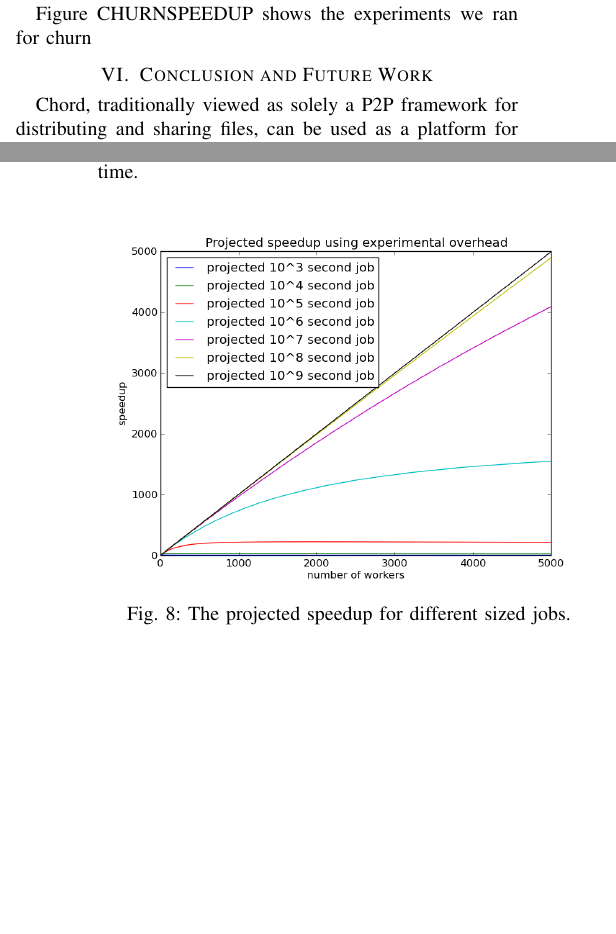
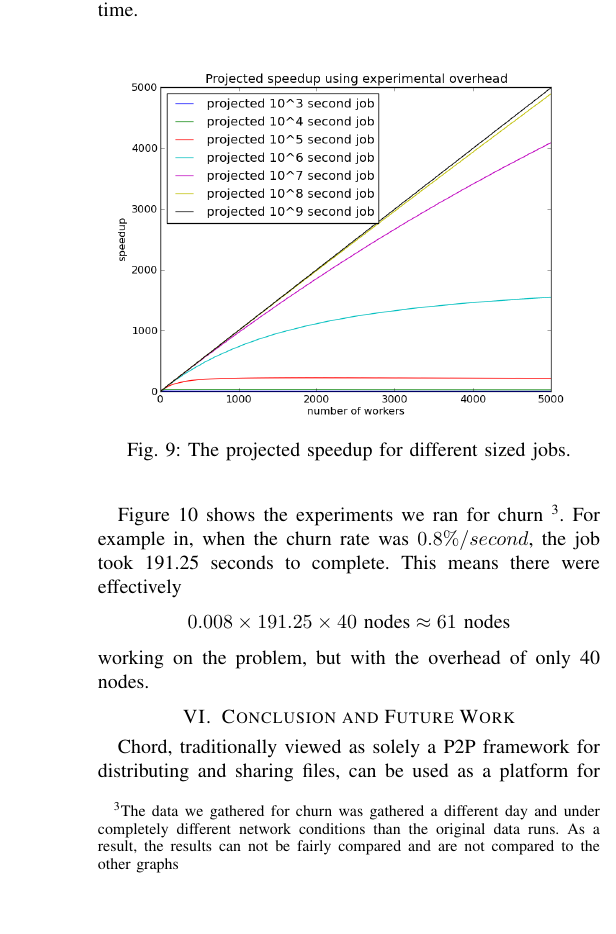
Before and after one commit to BrendanBenshoof/CHRONUS, a LaTeX paper (CHRONUS/WHITEPAPER/CHRONUS.tex): two parts of the columns of pages 7 and 8 of 8 before the commit and part of one column of page 8 of 9 after it, the two joined at a grey line, cut so that both start at the same text, the shorter picture padded with empty space. Compiled offline with pdfLaTeX.

Commit message:
workign more on conclusion

```diff
--- a/CHRONUS/WHITEPAPER/CHRONUS.tex
+++ b/CHRONUS/WHITEPAPER/CHRONUS.tex
@@ -387,4 +394,3 @@ Our data shows that the larger the job, the closer our speedup is to linear.  Fi
 \end{figure}
 
 
-Figure CHURNSPEEDUP shows the experiments we ran for churn
@@ -391,6 +401,11 @@ Figure CHURNSPEEDUP shows the experiments we ran for churn
+    \label{churnSpeed}
+\end{figure}
+
+
+Figure \ref{churnSpeed} shows the experiments we ran for churn \footnote{The data we gathered for churn was gathered a different day and under completely different network conditions than the original data runs.  As a result, the results can not be fairly compared and are not compared to the other graphs}.   For example in, when the churn rate was $0.8\%/second$, the job took 191.25 seconds to complete.  This means there were effectively $$0.008 \times 191.25 \times 40 \text{ nodes} \approx 61 \text{ nodes} $$ working on the problem, but with the overhead of only 40 nodes.
 
 \section{Conclusion and Future Work}
-Chord, traditionally viewed as solely a P2P framework for distributing and sharing files, can be used as a platform for distributed computation.  Chord provides $\log(n)$ connectivity throughout
+Chord, traditionally viewed as solely a P2P framework for distributing and sharing files, can be used as a platform for distributed computation.  Chord provides $\log(n)$ connectivity throughout network and has built in mechanisms for handling backup, automatic assigning of responsibility, routing, and load balancing.  ChordReduce leverages these features to allow MapReduce to be
 
 
 
```
Also changed, not shown: CHRONUS/WHITEPAPER/CHRONUS.pdf, CHRONUS/WHITEPAPER/CHRONUS.tex (11 more changed lines).
